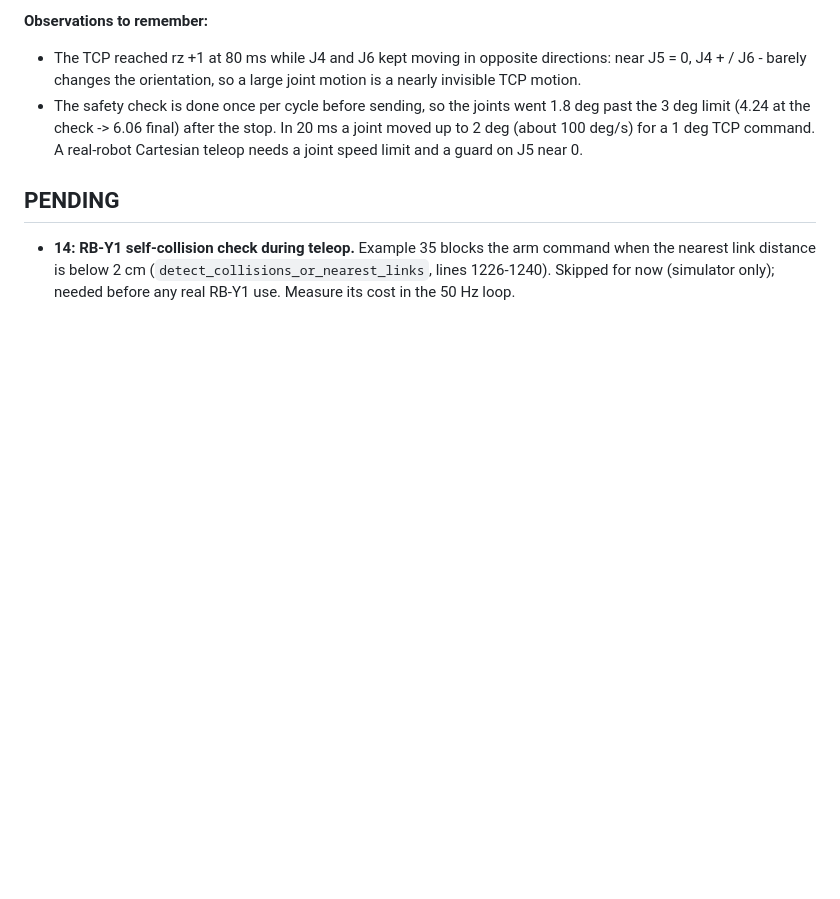
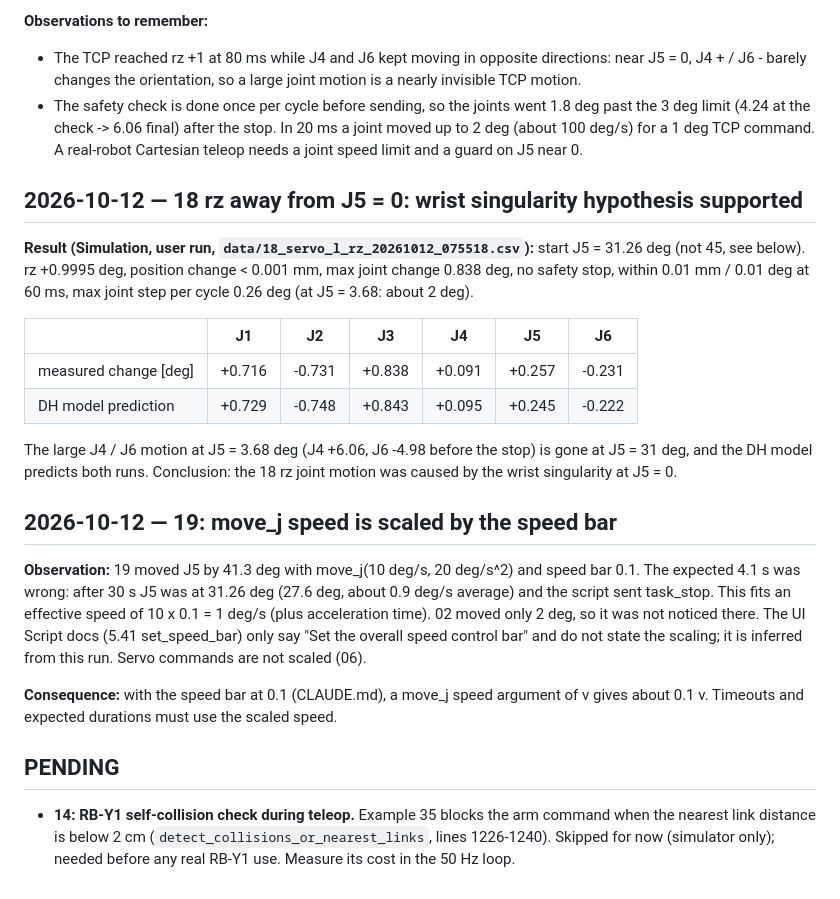
Before and after one commit to sunuk00/rb5, a Markdown page: docs/decisions.md, the part around the change. Drawn GitHub-style; blank space fills up the shorter version.

Commit message:
docs: wrist singularity hypothesis supported (18 rz at J5 = 31 deg); move_j speed is scaled by the speed bar
Co-Authored-By: Claude Opus 5.5 <noreply@anthropic.com>

```diff
--- a/docs/decisions.md
+++ b/docs/decisions.md
@@ -200,6 +200,33 @@ position stays fixed). The hold result counts because z (positive control) moved
   (about 100 deg/s) for a 1 deg TCP command. A real-robot Cartesian teleop needs a joint speed limit
   and a guard on J5 near 0.
 
+## 2026-10-12 — 18 rz away from J5 = 0: wrist singularity hypothesis supported
+
+**Result (Simulation, user run, `data/18_servo_l_rz_20261012_075518.csv`):** start J5 = 31.26 deg (not
+45, see below). rz +0.9995 deg, position change < 0.001 mm, max joint change 0.838 deg, no safety stop,
+within 0.01 mm / 0.01 deg at 60 ms, max joint step per cycle 0.26 deg (at J5 = 3.68: about 2 deg).
+
+| | J1 | J2 | J3 | J4 | J5 | J6 |
+|---|---|---|---|---|---|---|
+| measured change [deg] | +0.716 | -0.731 | +0.838 | +0.091 | +0.257 | -0.231 |
+| DH model prediction | +0.729 | -0.748 | +0.843 | +0.095 | +0.245 | -0.222 |
+
+The large J4 / J6 motion at J5 = 3.68 deg (J4 +6.06, J6 -4.98 before the stop) is gone at
+J5 = 31 deg, and the DH model predicts both runs. Conclusion: the 18 rz joint motion was caused by
+the wrist singularity at J5 = 0.
+
+## 2026-10-12 — 19: move_j speed is scaled by the speed bar
+
+**Observation:** 19 moved J5 by 41.3 deg with move_j(10 deg/s, 20 deg/s^2) and speed bar 0.1. The
+expected 4.1 s was wrong: after 30 s J5 was at 31.26 deg (27.6 deg, about 0.9 deg/s average) and the
+script sent task_stop. This fits an effective speed of 10 x 0.1 = 1 deg/s (plus acceleration time).
+02 moved only 2 deg, so it was not noticed there. The UI Script docs (5.41 set_speed_bar) only say
+"Set the overall speed control bar" and do not state the scaling; it is inferred from this run.
+Servo commands are not scaled (06).
+
+**Consequence:** with the speed bar at 0.1 (CLAUDE.md), a move_j speed argument of v gives about
+0.1 v. Timeouts and expected durations must use the scaled speed.
+
 ## PENDING
 
 - **14: RB-Y1 self-collision check during teleop.** Example 35 blocks the arm command when the
```
